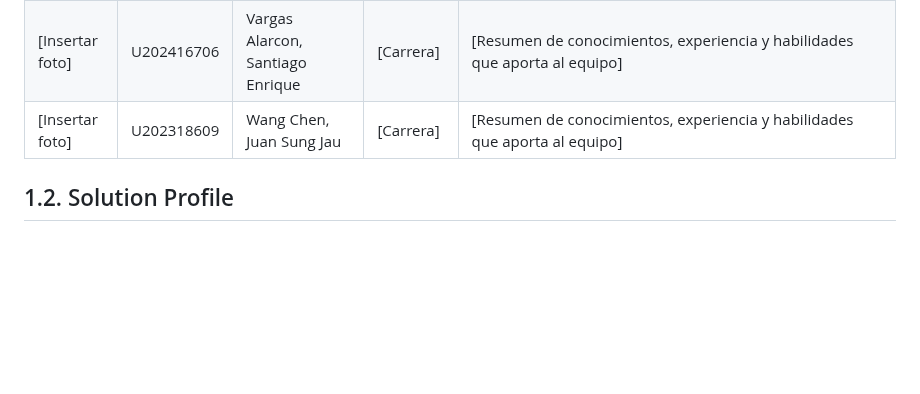
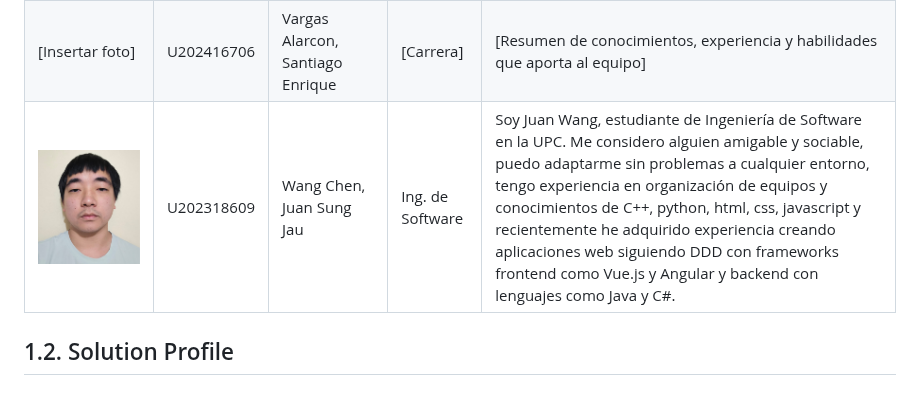
Before and after one commit to MindClusterUPC/SafeDiary_Doc, a Markdown page: docs/10-chap-1.md, the part around the change. Drawn GitHub-style; pictures changed too: assets/images/team-members/juan.png (added); blank space fills up the shorter version.

Commit message:
docs(chapter1): update team member description

```diff
--- a/docs/10-chap-1.md
+++ b/docs/10-chap-1.md
@@ -36,7 +36,7 @@
 | [Insertar foto] | U202412316 | Diaz Martinez, Alexther Kamil | [Carrera] | [Resumen de conocimientos, experiencia y habilidades que aporta al equipo] |
 | [Insertar foto] | U202312557 | Torres Lavandera, Andres Rodrigo | [Carrera] | [Resumen de conocimientos, experiencia y habilidades que aporta al equipo] |
 | [Insertar foto] | U202416706 | Vargas Alarcon, Santiago Enrique | [Carrera] | [Resumen de conocimientos, experiencia y habilidades que aporta al equipo] |
-| [Insertar foto] | U202318609 | Wang Chen, Juan Sung Jau | [Carrera] | [Resumen de conocimientos, experiencia y habilidades que aporta al equipo] |
+| ![ Juan ](../assets/images/team-members/juan.png) | U202318609 | Wang Chen, Juan Sung Jau | Ing. de Software | Soy Juan Wang, estudiante de Ingeniería de Software en la UPC. Me considero alguien amigable y sociable, puedo adaptarme sin problemas a cualquier entorno, tengo experiencia en organización de equipos y conocimientos de C++, python, html, css, javascript y recientemente he adquirido experiencia creando aplicaciones web siguiendo DDD con frameworks frontend como Vue.js y Angular y backend con lenguajes como Java y C#. |
 
 ## 1.2. Solution Profile
 
```
